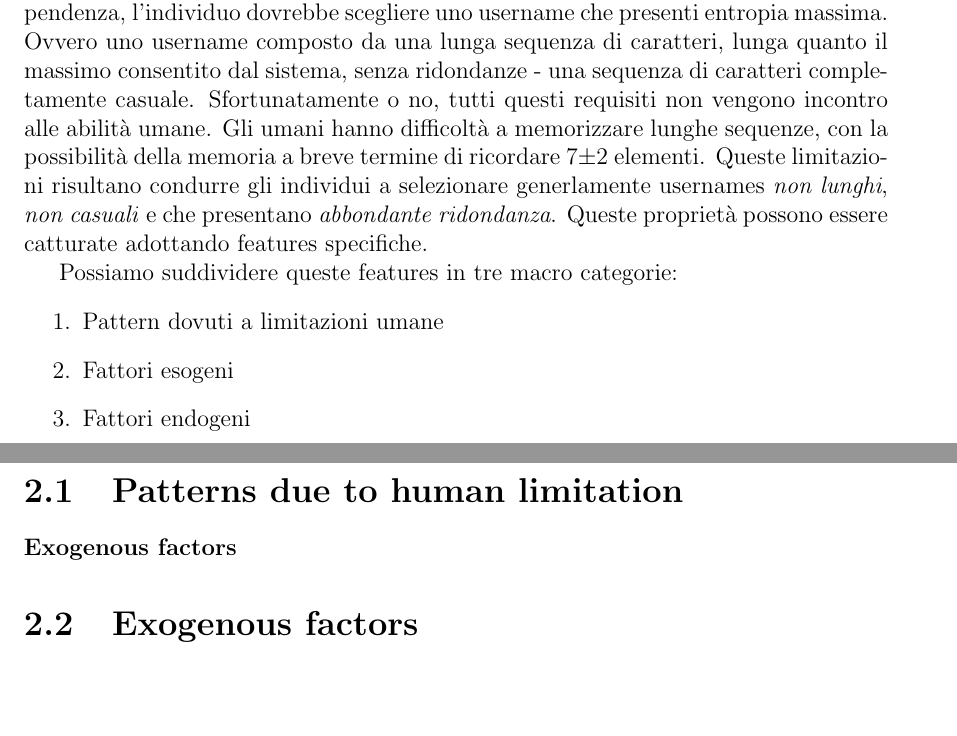
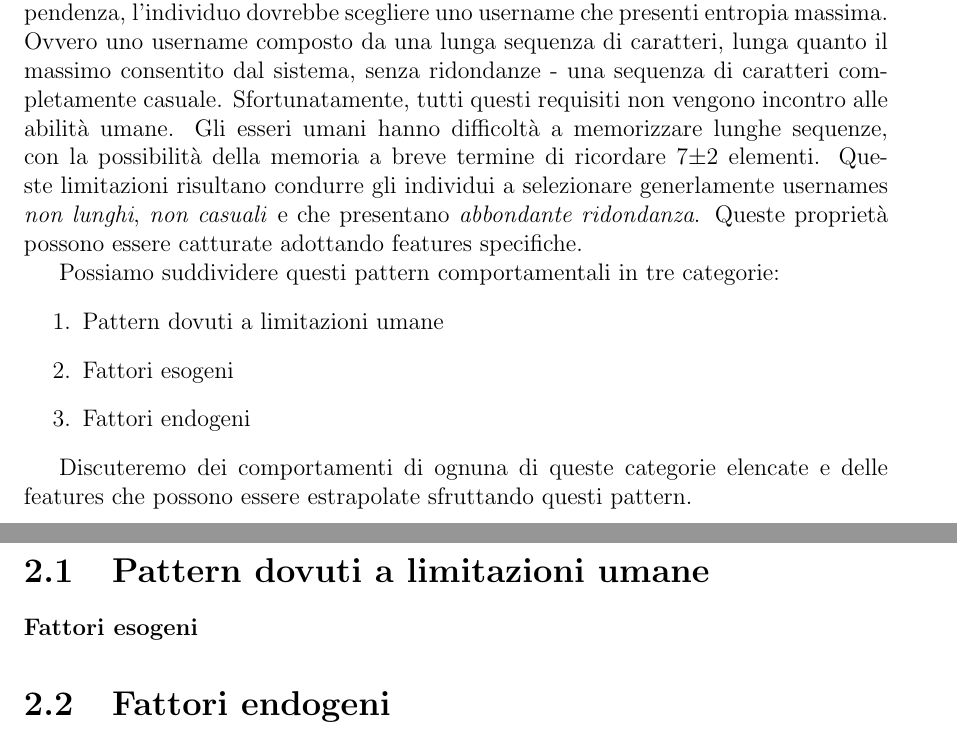
Before and after one commit to mattiaongit/thesis, a LaTeX thesis (Tesi.tex, which reads chapters/2.tex): two parts of pages 7 and 8 of 16, joined at a grey line, cut so that both start at the same text, the shorter picture padded with empty space. Compiled offline with pdfLaTeX.

Commit message:
chap 2 going on

```diff
--- a/chapters/2.tex
+++ b/chapters/2.tex
@@ -3,17 +3,19 @@
 Gli individui mostrano spesso pattern comportamentali nella scelta dei loro usernames. Questi pattern, risultanti in ridondanza di informazione, possono essere utili per identificare individui su diversi social networks.
 I soggetti potrebbero evitare queste ridondanze selezionando usernames in modo che risultino completamente diversi dai loro altri usernames. In questa maniera gli usernames risulterebbero essere talmente differenti che dato uno username, nessuna informazione riguardante gli altri usernames potrebbe essere estratta.
 Idealmente per raggiungere questo stato di indipendenza, l'individuo dovrebbe scegliere uno username che presenti entropia massima. Ovvero uno username composto da una lunga sequenza di caratteri, lunga quanto il massimo consentito dal sistema, senza ridondanze - una sequenza di caratteri completamente casuale.
-Sfortunatamente o no, tutti questi requisiti non vengono incontro alle abilità umane. Gli umani hanno difficoltà a memorizzare lunghe sequenze, con la possibilità della memoria a breve termine di ricordare 7$\pm$2 elementi. Queste limitazioni risultano condurre gli individui a selezionare generlamente usernames \textit{non lunghi}, \textit{non casuali} e che presentano \textit{abbondante ridondanza}.
+Sfortunatamente, tutti questi requisiti non vengono incontro alle abilità umane. Gli esseri umani hanno difficoltà a memorizzare lunghe sequenze, con la possibilità della memoria a breve termine di ricordare 7$\pm$2 elementi. Queste limitazioni risultano condurre gli individui a selezionare generlamente usernames \textit{non lunghi}, \textit{non casuali} e che presentano \textit{abbondante ridondanza}.
 Queste proprietà possono essere catturate adottando features specifiche.
 
-Possiamo suddividere queste features in tre macro categorie:
+Possiamo suddividere questi pattern comportamentali in tre categorie:
 \begin{enumerate}
   \item Pattern dovuti a limitazioni umane
   \item Fattori esogeni
   \item Fattori endogeni
 \end{enumerate}
 
+Discuteremo dei comportamenti di ognuna di queste categorie elencate e delle features che possono essere estrapolate sfruttando questi pattern.
 
-\section{Patterns due to human limitation}
-\paragraph{Exogenous factors}
-\section{Exogenous factors}
+
+\section{Pattern dovuti a limitazioni umane}
+\paragraph{Fattori esogeni}
+\section{Fattori endogeni}
```
Also changed, not shown: Tesi.pdf (deleted), 1 other file.
